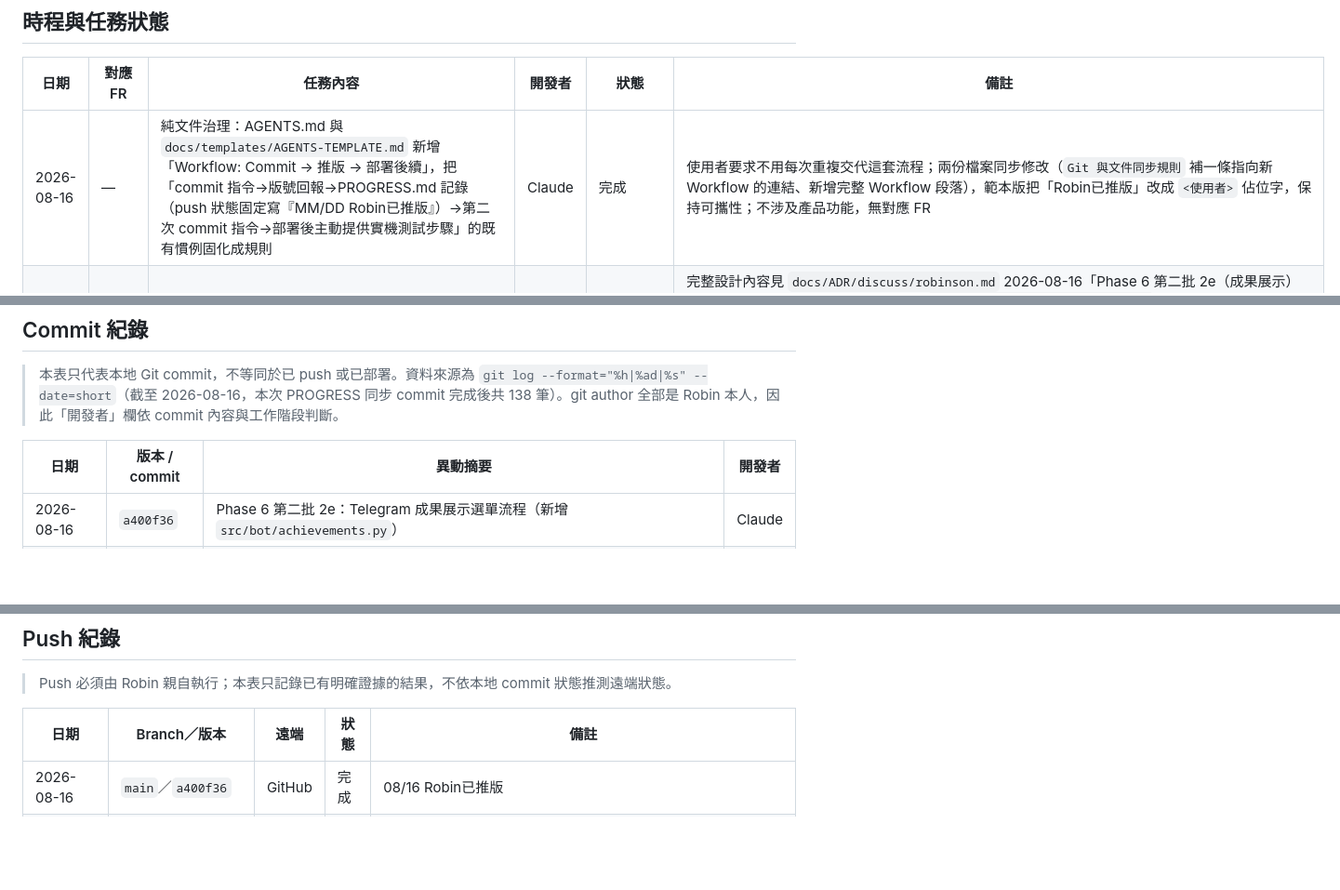
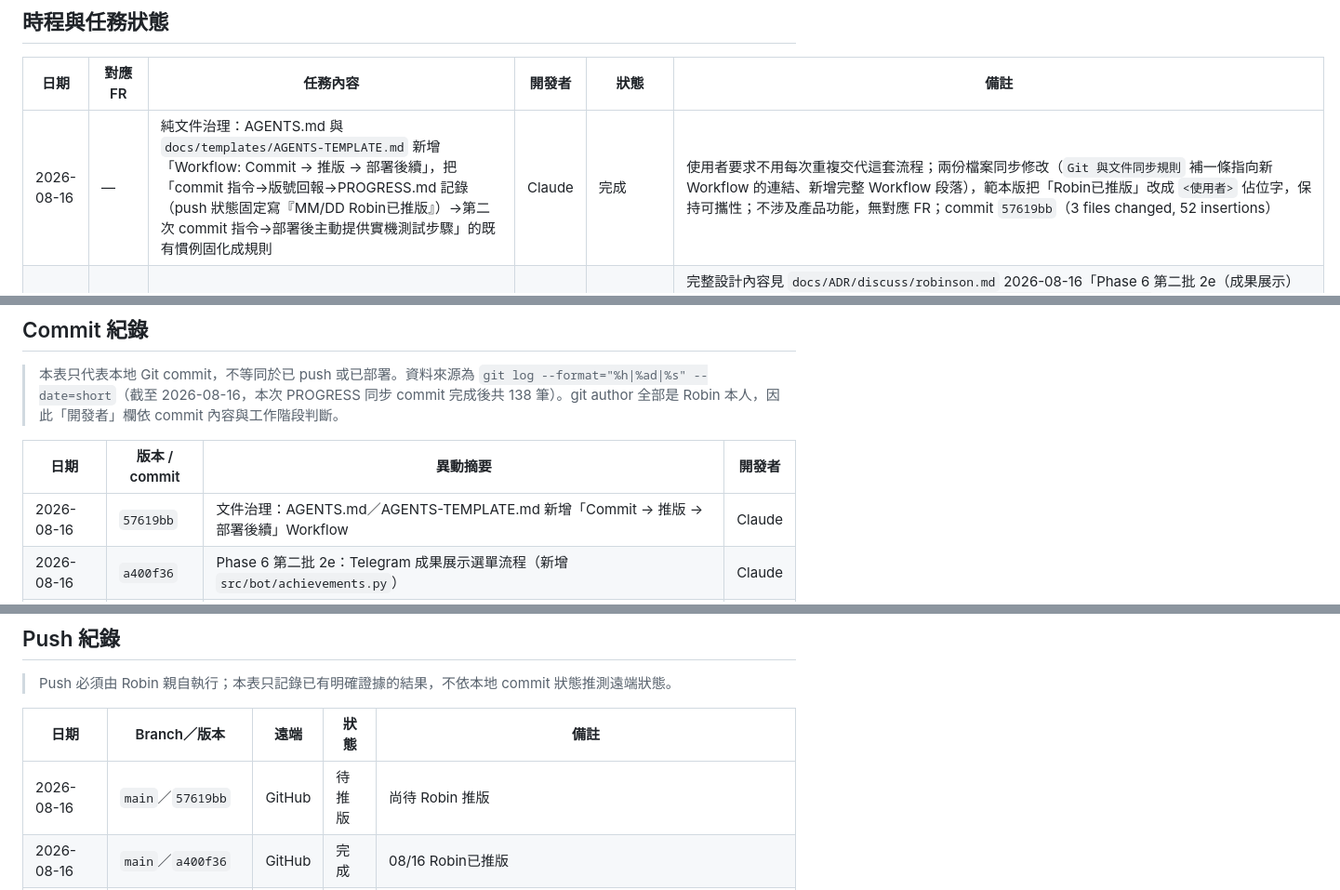
Before and after one commit to robin-chengan-ma/life-assistant-bot, a Markdown page: docs/specs/PROGRESS.md, 3 parts joined by grey strips. Shown at 93% size. Rendered like a GitHub page; blank space fills up the shorter version.

Commit message:
docs(progress): 補記文件治理 commit 57619bb
補上 AGENTS.md／AGENTS-TEMPLATE.md 新增 Workflow 這筆 commit 的紀錄。

Co-Authored-By: Claude Sonnet 5 <noreply@anthropic.com>

```diff
--- a/docs/specs/PROGRESS.md
+++ b/docs/specs/PROGRESS.md
@@ -13,7 +13,7 @@ updated: 2026-08-16
 
 | 日期 | 對應 FR | 任務內容 | 開發者 | 狀態 | 備註 |
 | --- | --- | --- | --- | --- | --- |
-| 2026-08-16 | — | 純文件治理：AGENTS.md 與 `docs/templates/AGENTS-TEMPLATE.md` 新增「Workflow: Commit → 推版 → 部署後續」，把「commit 指令→版號回報→PROGRESS.md 記錄（push 狀態固定寫『MM/DD Robin已推版』）→第二次 commit 指令→部署後主動提供實機測試步驟」的既有慣例固化成規則 | Claude | 完成 | 使用者要求不用每次重複交代這套流程；兩份檔案同步修改（`Git 與文件同步規則` 補一條指向新 Workflow 的連結、新增完整 Workflow 段落），範本版把「Robin已推版」改成 `<使用者>` 佔位字，保持可攜性；不涉及產品功能，無對應 FR |
+| 2026-08-16 | — | 純文件治理：AGENTS.md 與 `docs/templates/AGENTS-TEMPLATE.md` 新增「Workflow: Commit → 推版 → 部署後續」，把「commit 指令→版號回報→PROGRESS.md 記錄（push 狀態固定寫『MM/DD Robin已推版』）→第二次 commit 指令→部署後主動提供實機測試步驟」的既有慣例固化成規則 | Claude | 完成 | 使用者要求不用每次重複交代這套流程；兩份檔案同步修改（`Git 與文件同步規則` 補一條指向新 Workflow 的連結、新增完整 Workflow 段落），範本版把「Robin已推版」改成 `<使用者>` 佔位字，保持可攜性；不涉及產品功能，無對應 FR；commit `57619bb`（3 files changed, 52 insertions） |
 | 2026-08-16 | FR-6e／FR-6h／FR-45／FR-76／FR-76a | Phase 6 第二批 2e（成果展示）實作完成：新檔 `src/bot/achievements.py` 複用既有 `AppLifeExplorationService`，`menu.py` 移出開發中名單，`router.py` 新增 `achievements:*` callback 分派與 `achievement` flow 分支；同步修正 SPEC.md FR-45／FR-76 條文，改為描述「開啟成果展示清單才被動掃描候選」的實際機制，Telegram 端刪除改為直接執行、不提供二次確認與復原（與 Mobile App 既有 5 秒復原不同） | Claude | 完成（已 commit，待推版與實機驗收） | 完整設計內容見 `docs/ADR/discuss/robinson.md` 2026-08-16「Phase 6 第二批 2e（成果展示）實作計畫」及「開工完成」補述；新增 `tests/bot/test_achievements.py`（10 項），更新 `tests/bot/test_menu.py` 一項斷言；Claude 沙箱還原 `achievements.py`／`menu.py`／`app_life_exploration.py`／`app_important_days.py`／`geocoding.py` 最小依賴環境後執行 `test_achievements.py`＋`test_menu.py` 共 19 項全過，`router.py` 因依賴鏈過深未在沙箱執行、也未擴充 `tests/bot/conftest.py`／`tests/bot/test_router.py` 整合測試（比照 2d 縮小範圍）。**2026-08-16 Robin 本機驗證**：`test_achievements.py`＋`test_menu.py` 19 項全過；完整 `pytest tests/ -q` 首輪回報 4 項失敗，3 項為既有 `test_toeic.py` `ffmpeg` 環境問題（與本批無關），1 項為 `test_router.py::test_important_days_menu_key_not_in_not_yet_implemented_set` 舊斷言未同步 `achievements` 移出開發中名單（比照 2d 曾發生的同類迴歸），修正該斷言後重跑全套 1796 passed／3 failed（僅剩既有 `ffmpeg` 環境問題）；commit `a400f36`（9 files changed, 536 insertions/12 deletions） |
 | 2026-08-15 | FR-6h／NFR-19 | 補正 Mobile 日期特例並定案 Telegram 重構採漸進式資料遷移，不整庫刪除重建 | Codex | 已定案／待開發 | Mobile 不限今日範圍包含待辦、重要日子、收藏、旅遊、探索、成果；先做唯讀 Schema／引用盤點，必要時採 V2 表回填切換，未執行 Migration 或刪表 |
 | 2026-08-15 | FR-3～FR-6h／FR-9c～FR-9d／FR-20a／FR-72b／NFR-18 | 定案 Telegram 角色選單、帳號安全、歷史 CRUD、統一功能流程、七日查詢、排程通知與 Phase 6 執行順序 | Codex | 已定案／待開發 | 查詢由最終日期往前推 6 天且可跨多模組；Mobile 仍只異動今日生活紀錄，Telegram 負責歷史回補；隱私遮罩改帳號層雙端共用；草稿保留 30 分鐘、功能模式 10 分鐘 |
@@ -214,6 +214,7 @@ updated: 2026-08-16
 
 | 日期 | 版本 / commit | 異動摘要 | 開發者 |
 | --- | --- | --- | --- |
+| 2026-08-16 | `57619bb` | 文件治理：AGENTS.md／AGENTS-TEMPLATE.md 新增「Commit → 推版 → 部署後續」Workflow | Claude |
 | 2026-08-16 | `a400f36` | Phase 6 第二批 2e：Telegram 成果展示選單流程（新增 `src/bot/achievements.py`） | Claude |
 | 2026-08-16 | `f0f7349` | 修復 2c 遺留、與心情運動相關的既有測試（函式簽章/已移除函式未同步） | Claude |
 | 2026-08-16 | `9932732` | Phase 6 第二批 2d 補修：Telegram 收藏補上標記已造訪入口，修復探索地圖無法顯示標記 | Claude |
@@ -349,6 +350,7 @@ updated: 2026-08-16
 
 | 日期 | Branch／版本 | 遠端 | 狀態 | 備註 |
 | --- | --- | --- | --- | --- |
+| 2026-08-16 | `main`／`57619bb` | GitHub | 待推版 | 尚待 Robin 推版 |
 | 2026-08-16 | `main`／`a400f36` | GitHub | 完成 | 08/16 Robin已推版 |
 | 2026-08-16 | `main`／`f0f7349` | GitHub | 完成 | 08/16 Robin已推版 |
 | 2026-08-16 | `main`／`9932732` | GitHub | 完成 | 08/16 Robin已推版 |
```
